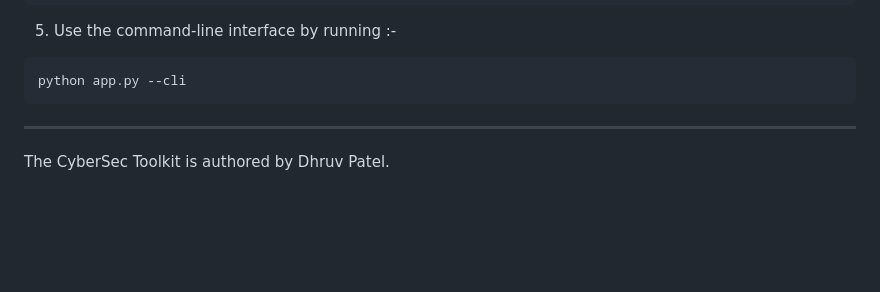
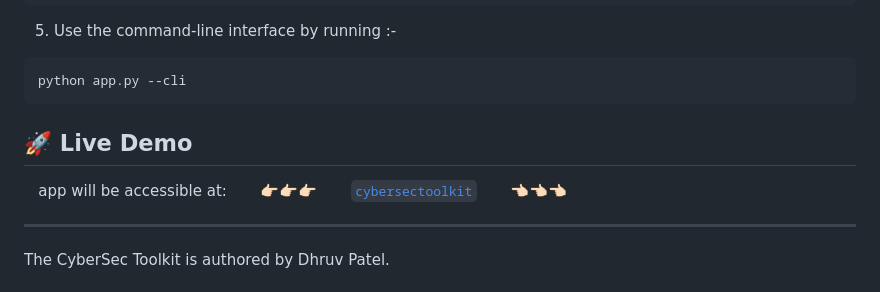
Before and after one commit to Dhruv3215/CyberSec-Toolkit, a Markdown page: README.md, the part around the change. GitHub-like rendering; blank space fills up the shorter version.

````diff
--- a/README.md
+++ b/README.md
@@ -80,7 +80,12 @@ pip install -r requirements.txt
 python app.py --cli
 ```
 
-
+ 🚀 Live Demo
+-----------------
+   app will be accessible at:
+      👉🏻👉🏻👉🏻
+      [`cybersectoolkit`](https://cybersectoolkit.onrender.com/)
+      👈🏻👈🏻👈🏻
 
 
 ------------
````
